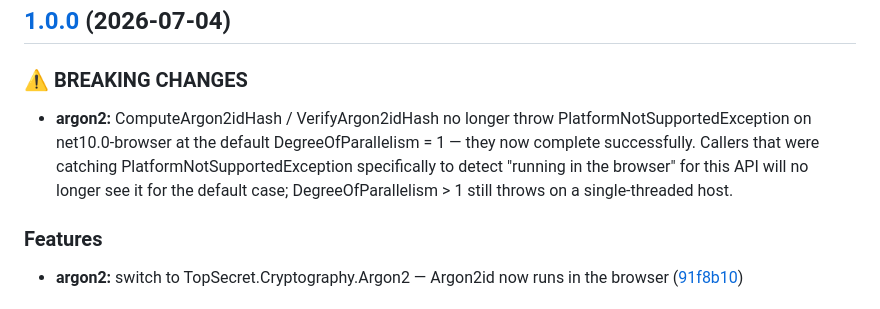
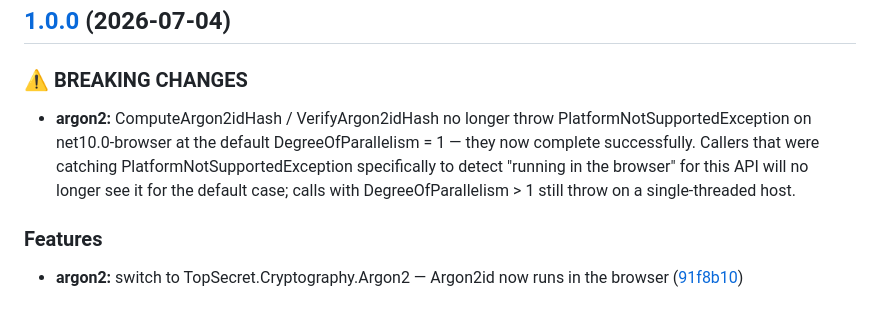
Before and after one commit to Alpaq92/TopSecret.ProtectedString, a Markdown page: CHANGELOG.md, the part around the change. Drawn GitHub-style.

Commit message:
docs: fix subject-verb agreement in the argon2 breaking-change note
Co-Authored-By: Claude Fable 5 <noreply@anthropic.com>

```diff
--- a/CHANGELOG.md
+++ b/CHANGELOG.md
@@ -5,7 +5,7 @@
 
 ### ⚠ BREAKING CHANGES
 
-* **argon2:** ComputeArgon2idHash / VerifyArgon2idHash no longer throw PlatformNotSupportedException on net10.0-browser at the default DegreeOfParallelism = 1 — they now complete successfully. Callers that were catching PlatformNotSupportedException specifically to detect "running in the browser" for this API will no longer see it for the default case; DegreeOfParallelism > 1 still throws on a single-threaded host.
+* **argon2:** ComputeArgon2idHash / VerifyArgon2idHash no longer throw PlatformNotSupportedException on net10.0-browser at the default DegreeOfParallelism = 1 — they now complete successfully. Callers that were catching PlatformNotSupportedException specifically to detect "running in the browser" for this API will no longer see it for the default case; calls with DegreeOfParallelism > 1 still throw on a single-threaded host.
 
 ### Features
 
```
